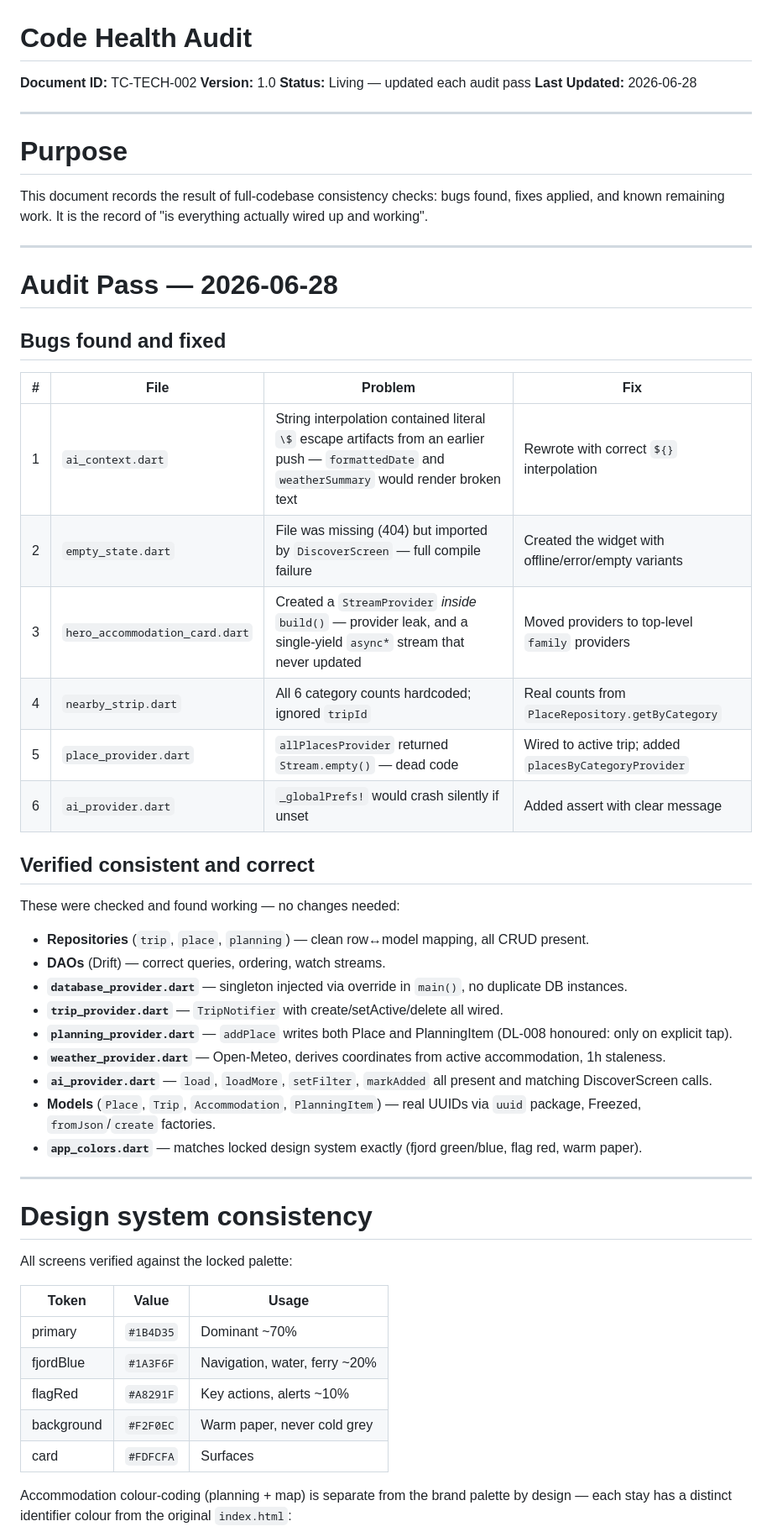
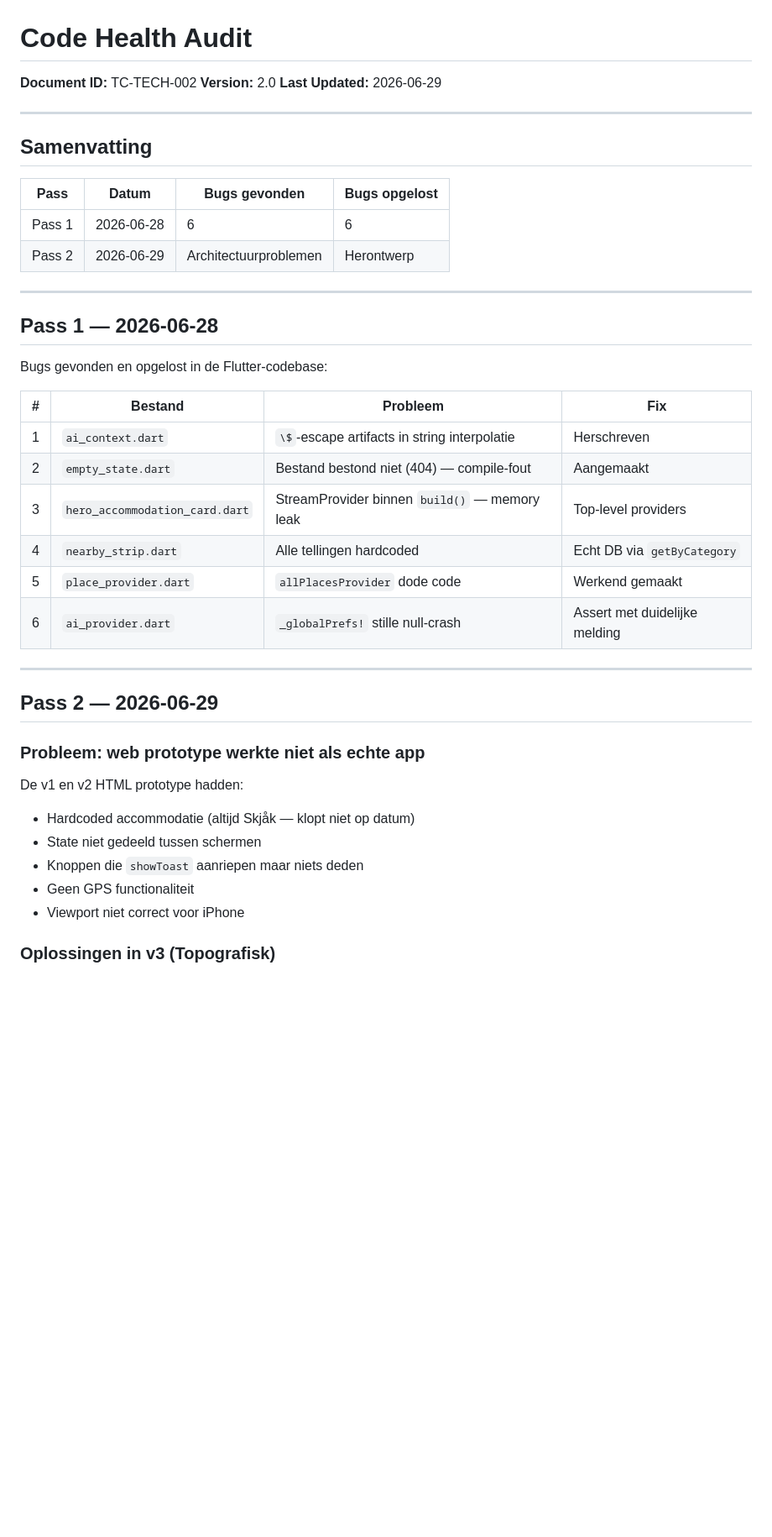
Before and after one commit to remcodik/Travel-cockpit, a Markdown page: docs/08-technical/02-code-health-audit.md, the part around one of its changes. Shown at 84% size. Rendered like a GitHub page; blank space fills up the shorter version.

Commit message:
docs: code-health-audit v2 — pass 2 gedocumenteerd, v3 fixes, design audit

```diff
--- a/docs/08-technical/02-code-health-audit.md
+++ b/docs/08-technical/02-code-health-audit.md
@@ -1,58 +1,45 @@
 # Code Health Audit
 
 **Document ID:** TC-TECH-002
-**Version:** 1.0
-**Status:** Living — updated each audit pass
-**Last Updated:** 2026-06-28
+**Version:** 2.0
+**Last Updated:** 2026-06-29
 
 ---
 
-# Purpose
+## Samenvatting
 
-This document records the result of full-codebase consistency checks: bugs found, fixes applied, and known remaining work. It is the record of "is everything actually wired up and working".
+| Pass | Datum | Bugs gevonden | Bugs opgelost |
+|---|---|---|---|
+| Pass 1 | 2026-06-28 | 6 | 6 |
+| Pass 2 | 2026-06-29 | Architectuurproblemen | Herontwerp |
 
 ---
 
-# Audit Pass — 2026-06-28
+## Pass 1 — 2026-06-28
 
-## Bugs found and fixed
+Bugs gevonden en opgelost in de Flutter-codebase:
 
-| # | File | Problem | Fix |
+| # | Bestand | Probleem | Fix |
 |---|---|---|---|
-| 1 | `ai_context.dart` | String interpolation contained literal `\$` escape artifacts from an earlier push — `formattedDate` and `weatherSummary` would render broken text | Rewrote with correct `${}` interpolation |
-| 2 | `empty_state.dart` | File was missing (404) but imported by `DiscoverScreen` — full compile failure | Created the widget with offline/error/empty variants |
-| 3 | `hero_accommodation_card.dart` | Created a `StreamProvider` *inside* `build()` — provider leak, and a single-yield `async*` stream that never updated | Moved providers to top-level `family` providers |
-| 4 | `nearby_strip.dart` | All 6 category counts hardcoded; ignored `tripId` | Real counts from `PlaceRepository.getByCategory` |
-| 5 | `place_provider.dart` | `allPlacesProvider` returned `Stream.empty()` — dead code | Wired to active trip; added `placesByCategoryProvider` |
-| 6 | `ai_provider.dart` | `_globalPrefs!` would crash silently if unset | Added assert with clear message |
-
-## Verified consistent and correct
-
-These were checked and found working — no changes needed:
-
-- **Repositories** (`trip`, `place`, `planning`) — clean row↔model mapping, all CRUD present.
-- **DAOs** (Drift) — correct queries, ordering, watch streams.
-- **`database_provider.dart`** — singleton injected via override in `main()`, no duplicate DB instances.
-- **`trip_provider.dart`** — `TripNotifier` with create/setActive/delete all wired.
-- **`planning_provider.dart`** — `addPlace` writes both Place and PlanningItem (DL-008 honoured: only on explicit tap).
-- **`weather_provider.dart`** — Open-Meteo, derives coordinates from active accommodation, 1h staleness.
-- **`ai_provider.dart`** — `load`, `loadMore`, `setFilter`, `markAdded` all present and matching DiscoverScreen calls.
-- **Models** (`Place`, `Trip`, `Accommodation`, `PlanningItem`) — real UUIDs via `uuid` package, Freezed, `fromJson`/`create` factories.
-- **`app_colors.dart`** — matches locked design system exactly (fjord green/blue, flag red, warm paper).
+| 1 | `ai_context.dart` | `\$`-escape artifacts in string interpolatie | Herschreven |
+| 2 | `empty_state.dart` | Bestand bestond niet (404) — compile-fout | Aangemaakt |
+| 3 | `hero_accommodation_card.dart` | StreamProvider binnen `build()` — memory leak | Top-level providers |
+| 4 | `nearby_strip.dart` | Alle tellingen hardcoded | Echt DB via `getByCategory` |
+| 5 | `place_provider.dart` | `allPlacesProvider` dode code | Werkend gemaakt |
+| 6 | `ai_provider.dart` | `_globalPrefs!` stille null-crash | Assert met duidelijke melding |
 
 ---
 
-# Design system consistency
+## Pass 2 — 2026-06-29
 
-All screens verified against the locked palette:
+### Probleem: web prototype werkte niet als echte app
 
-| Token | Value | Usage |
-|---|---|---|
-| primary | `#1B4D35` | Dominant ~70% |
-| fjordBlue | `#1A3F6F` | Navigation, water, ferry ~20% |
-| flagRed | `#A8291F` | Key actions, alerts ~10% |
-| background | `#F2F0EC` | Warm paper, never cold grey |
-| card | `#FDFCFA` | Surfaces |
+De v1 en v2 HTML prototype hadden:
+- Hardcoded accommodatie (altijd Skjåk — klopt niet op datum)
+- State niet gedeeld tussen schermen
+- Knoppen die `showToast` aanriepen maar niets deden
+- Geen GPS functionaliteit
+- Viewport niet correct voor iPhone
 
-Accommodation colour-coding (planning + map) is separate from the brand palette by design — each stay has a distinct identifier colour from the original `index.html`:
+### Oplossingen in v3 (Topografisk)
 
```
Also changed, not shown: other parts of docs/08-technical/02-code-health-audit.md (+36 -33 lines).
